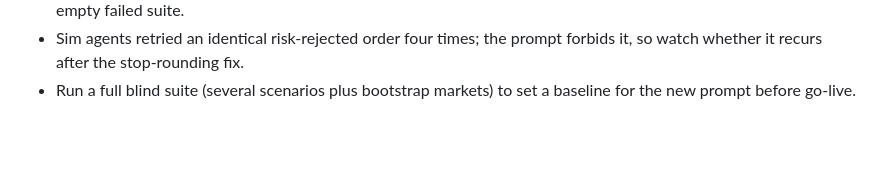
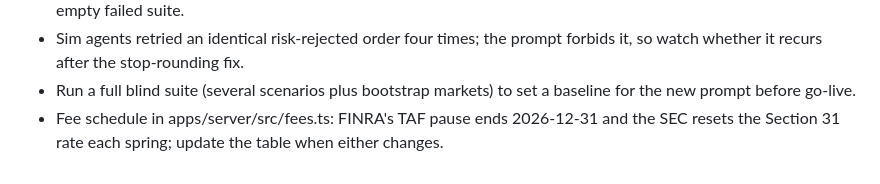
Before and after one commit to hffmnnj/longbow, a Markdown page: docs/ROADMAP.md, the part around the change. GitHub-like rendering; blank space fills up the shorter version.

Commit message:
docs: fee schedule review follow-up

```diff
--- a/docs/ROADMAP.md
+++ b/docs/ROADMAP.md
@@ -47,3 +47,4 @@
 - Suite strip chart over-scales its dot with one run per variant; a suite whose runs all failed to start is kept as an empty failed suite.
 - Sim agents retried an identical risk-rejected order four times; the prompt forbids it, so watch whether it recurs after the stop-rounding fix.
 - Run a full blind suite (several scenarios plus bootstrap markets) to set a baseline for the new prompt before go-live.
+- Fee schedule in apps/server/src/fees.ts: FINRA's TAF pause ends 2026-12-31 and the SEC resets the Section 31 rate each spring; update the table when either changes.
```
